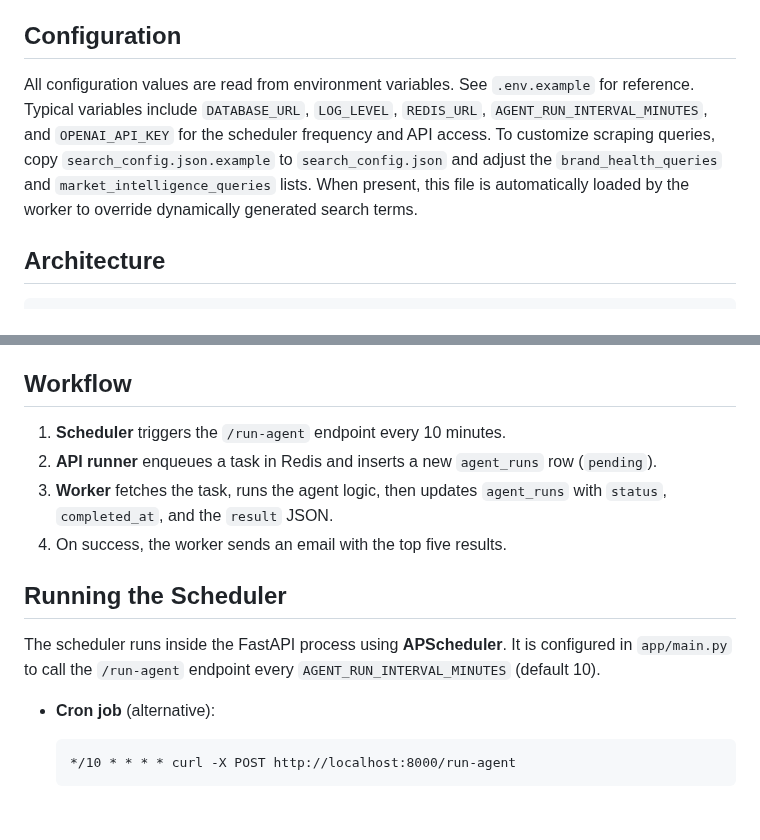
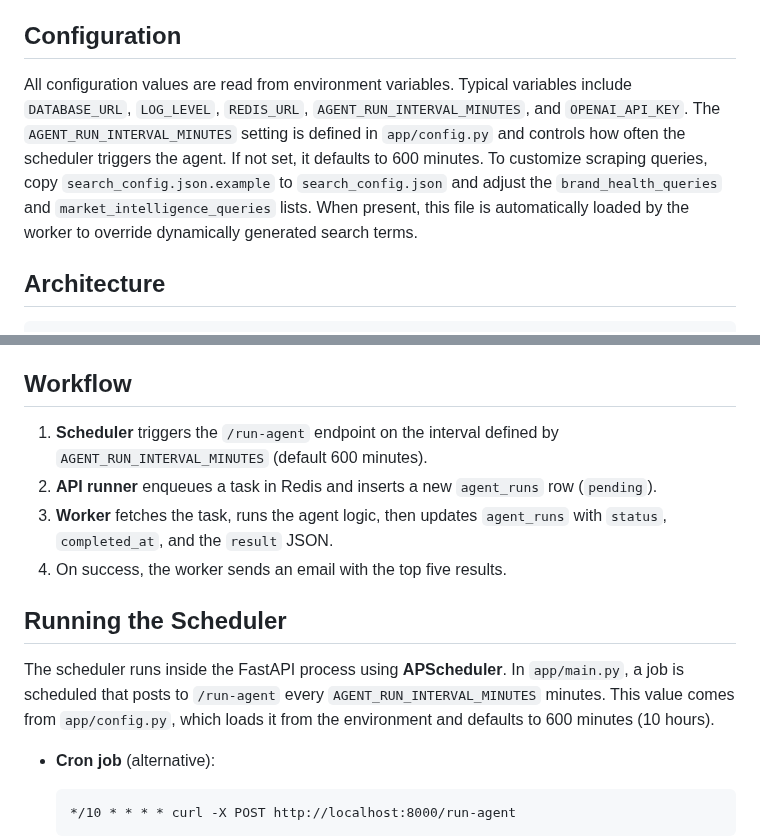
Before and after one commit to helloshowup/SOW2, a Markdown page: README.md, 2 parts joined by grey strips. GitHub-like rendering; blank space fills up the shorter version.

Commit message:
docs: clarify scheduler interval

```diff
--- a/README.md
+++ b/README.md
@@ -36,7 +36,7 @@ An automated backend for running AI agents on a schedule. It scrapes the web usi
 
 ## Configuration
 
- All configuration values are read from environment variables. See `.env.example` for reference. Typical variables include `DATABASE_URL`, `LOG_LEVEL`, `REDIS_URL`, `AGENT_RUN_INTERVAL_MINUTES`, and `OPENAI_API_KEY` for the scheduler frequency and API access. To customize scraping queries, copy `search_config.json.example` to `search_config.json` and adjust the `brand_health_queries` and `market_intelligence_queries` lists. When present, this file is automatically loaded by the worker to override dynamically generated search terms.
+ All configuration values are read from environment variables. Typical variables include `DATABASE_URL`, `LOG_LEVEL`, `REDIS_URL`, `AGENT_RUN_INTERVAL_MINUTES`, and `OPENAI_API_KEY`. The `AGENT_RUN_INTERVAL_MINUTES` setting is defined in `app/config.py` and controls how often the scheduler triggers the agent. If not set, it defaults to 600 minutes. To customize scraping queries, copy `search_config.json.example` to `search_config.json` and adjust the `brand_health_queries` and `market_intelligence_queries` lists. When present, this file is automatically loaded by the worker to override dynamically generated search terms.
 
 ## Architecture
 
@@ -80,14 +80,14 @@ CREATE TABLE agent_runs (
 
 ## Workflow
 
-1. **Scheduler** triggers the `/run-agent` endpoint every 10 minutes.
+1. **Scheduler** triggers the `/run-agent` endpoint on the interval defined by `AGENT_RUN_INTERVAL_MINUTES` (default 600 minutes).
 2. **API runner** enqueues a task in Redis and inserts a new `agent_runs` row (`pending`).
 3. **Worker** fetches the task, runs the agent logic, then updates `agent_runs` with `status`, `completed_at`, and the `result` JSON.
 4. On success, the worker sends an email with the top five results.
 
 ## Running the Scheduler
 
-The scheduler runs inside the FastAPI process using **APScheduler**. It is configured in `app/main.py` to call the `/run-agent` endpoint every `AGENT_RUN_INTERVAL_MINUTES` (default 10).
+The scheduler runs inside the FastAPI process using **APScheduler**. In `app/main.py`, a job is scheduled that posts to `/run-agent` every `AGENT_RUN_INTERVAL_MINUTES` minutes. This value comes from `app/config.py`, which loads it from the environment and defaults to 600 minutes (10 hours).
 
 * **Cron job** (alternative):
 
```
